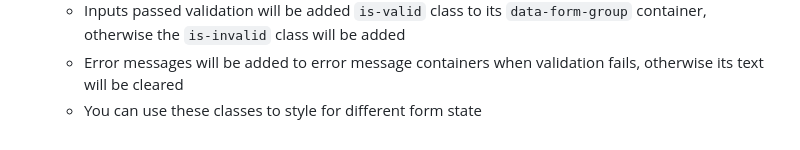
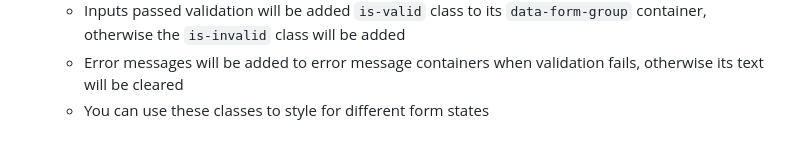
Before and after one commit to anhoang-agilityio/form-validation-lib, a Markdown page: README.md, the part around one of its changes. Rendered like a GitHub page.

```diff
--- a/README.md
+++ b/README.md
@@ -115,4 +115,4 @@ Open http://localhost:5173 to view it in the browser.
    - When we focus an input, its validation state will be reset
    - Inputs passed validation will be added `is-valid` class to its `data-form-group` container, otherwise the `is-invalid` class will be added
    - Error messages will be added to error message containers when validation fails, otherwise its text will be cleared
-   - You can use these classes to style for different form state
+   - You can use these classes to style for different form states
```
Also changed, not shown: other parts of README.md (+2 -2 lines).
